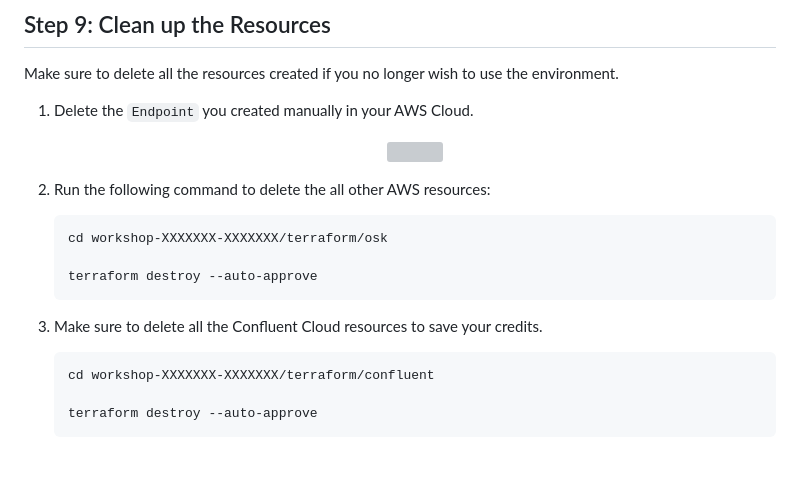
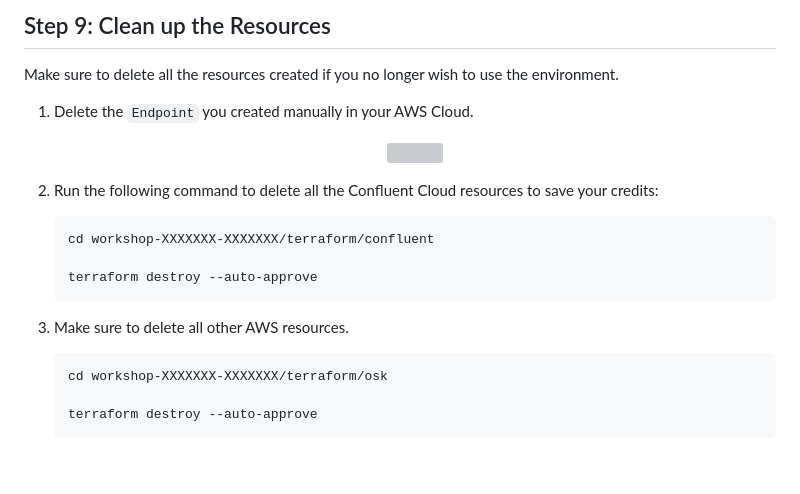
Before and after one commit to confluentinc/confluent-workshops, a Markdown page: workshop/cluster_linking_osk_cc_private/README.md, the part around the change. Rendered like a GitHub page; grey boxes are pictures that could not be loaded.

Commit message:
updated content with enterprise cluster automation

````diff
--- a/workshop/cluster_linking_osk_cc_private/README.md
+++ b/workshop/cluster_linking_osk_cc_private/README.md
@@ -807,18 +807,18 @@ Make sure to delete all the resources created if you no longer wish to use the e
        <img src="images/delete_endpoint.png" width=50% height=50%>
     </div>
 
-2. Run the following command to delete the all other AWS resources:
+2. Run the following command to delete all the Confluent Cloud resources to save your credits:
 
     ```bash
-    cd workshop-XXXXXXX-XXXXXXX/terraform/osk
+    cd workshop-XXXXXXX-XXXXXXX/terraform/confluent
 
     terraform destroy --auto-approve
     ```
 
-3. Make sure to delete all the Confluent Cloud resources to save your credits.
+3. Make sure to delete all other AWS resources.
 
      ```bash
-    cd workshop-XXXXXXX-XXXXXXX/terraform/confluent
+    cd workshop-XXXXXXX-XXXXXXX/terraform/osk
 
     terraform destroy --auto-approve
     ```
````
